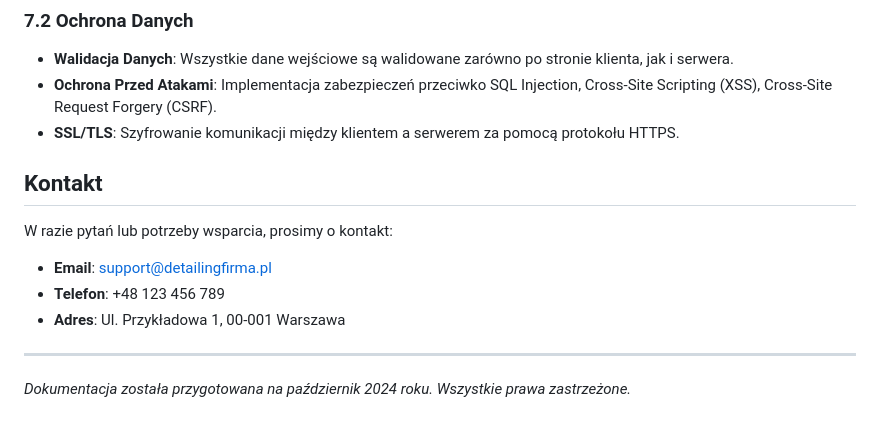
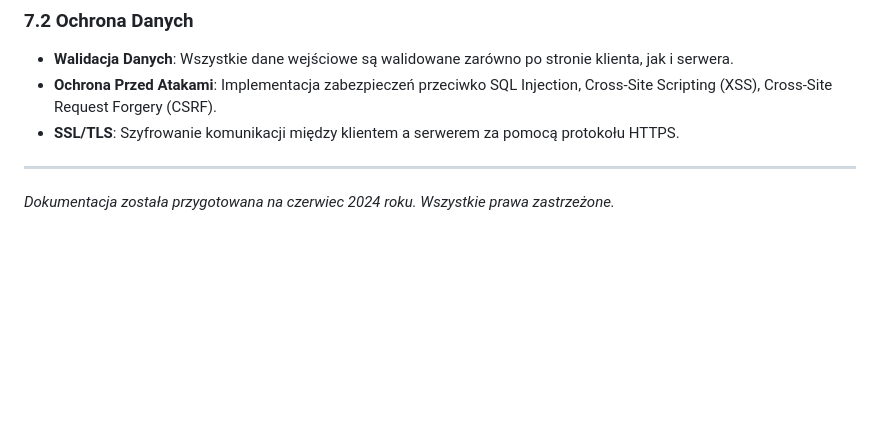
Before and after one commit to SLOMAZWM/DetailingProjectMVC, a Markdown page: README.md, the part around the change. Drawn GitHub-style; blank space fills up the shorter version.

```diff
--- a/README.md
+++ b/README.md
@@ -196,14 +196,6 @@ Aplikacja jest w pełni responsywna, zapewniając optymalne doświadczenie użyt
 - **Ochrona Przed Atakami**: Implementacja zabezpieczeń przeciwko SQL Injection, Cross-Site Scripting (XSS), Cross-Site Request Forgery (CSRF).
 - **SSL/TLS**: Szyfrowanie komunikacji między klientem a serwerem za pomocą protokołu HTTPS.
 
-## Kontakt
-
-W razie pytań lub potrzeby wsparcia, prosimy o kontakt:
-
-- **Email**: support@detailingfirma.pl
-- **Telefon**: +48 123 456 789
-- **Adres**: Ul. Przykładowa 1, 00-001 Warszawa
-
 ---
 
-*Dokumentacja została przygotowana na październik 2024 roku. Wszystkie prawa zastrzeżone.*
+*Dokumentacja została przygotowana na czerwiec 2024 roku. Wszystkie prawa zastrzeżone.*
```
